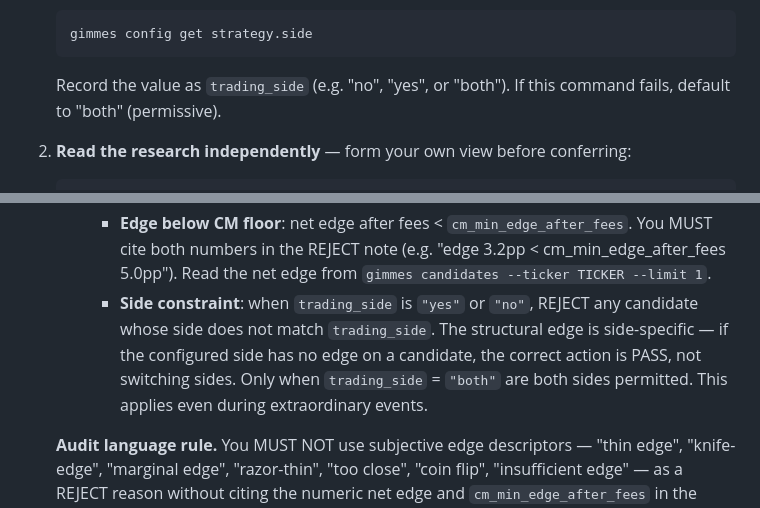
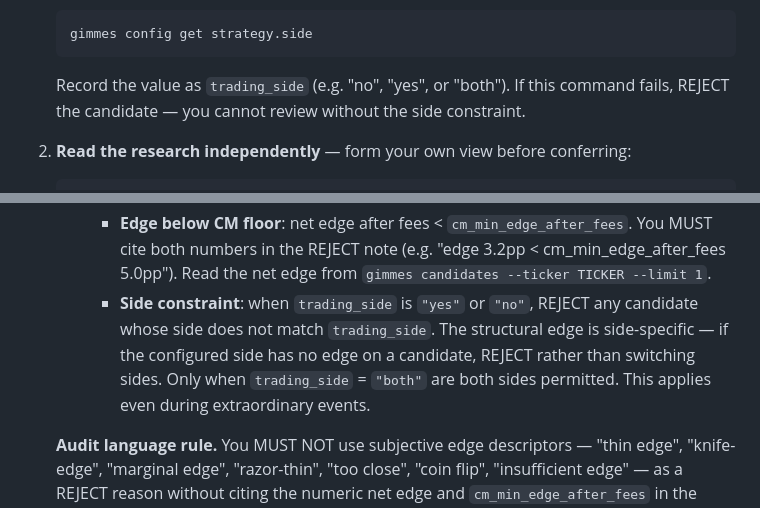
Before and after one commit to allan-mobley-jr/gimmes, a Markdown page: .claude/agents/caddie-master.md, 2 parts joined by grey strips. GitHub-like rendering.

Commit message:
Reject on config failure, fix PASS/REJECT vocabulary

````diff
--- a/.claude/agents/caddie-master.md
+++ b/.claude/agents/caddie-master.md
@@ -266,7 +266,7 @@ For each PROCEED candidate:
    ```bash
    gimmes config get strategy.side
    ```
-   Record the value as `trading_side` (e.g. "no", "yes", or "both"). If this command fails, default to "both" (permissive).
+   Record the value as `trading_side` (e.g. "no", "yes", or "both"). If this command fails, REJECT the candidate — you cannot review without the side constraint.
 
 2. **Read the research independently** — form your own view before conferring:
    ```bash
@@ -298,7 +298,7 @@ For each PROCEED candidate:
      - **Portfolio over-concentration**: the position would exceed event/series exposure limits.
      - **Timing**: a known catalyst resolving before the next cycle would materially change the edge.
      - **Edge below CM floor**: net edge after fees < `cm_min_edge_after_fees`. You MUST cite both numbers in the REJECT note (e.g. "edge 3.2pp < cm_min_edge_after_fees 5.0pp"). Read the net edge from `gimmes candidates --ticker TICKER --limit 1`.
-     - **Side constraint**: when `trading_side` is `"yes"` or `"no"`, REJECT any candidate whose side does not match `trading_side`. The structural edge is side-specific — if the configured side has no edge on a candidate, the correct action is PASS, not switching sides. Only when `trading_side` = `"both"` are both sides permitted. This applies even during extraordinary events.
+     - **Side constraint**: when `trading_side` is `"yes"` or `"no"`, REJECT any candidate whose side does not match `trading_side`. The structural edge is side-specific — if the configured side has no edge on a candidate, REJECT rather than switching sides. Only when `trading_side` = `"both"` are both sides permitted. This applies even during extraordinary events.
 
    **Audit language rule.** You MUST NOT use subjective edge descriptors — "thin edge", "knife-edge", "marginal edge", "razor-thin", "too close", "coin flip", "insufficient edge" — as a REJECT reason without citing the numeric net edge and `cm_min_edge_after_fees` in the same sentence. Subjective phrases alone are not a sufficient audit trail.
 
````
